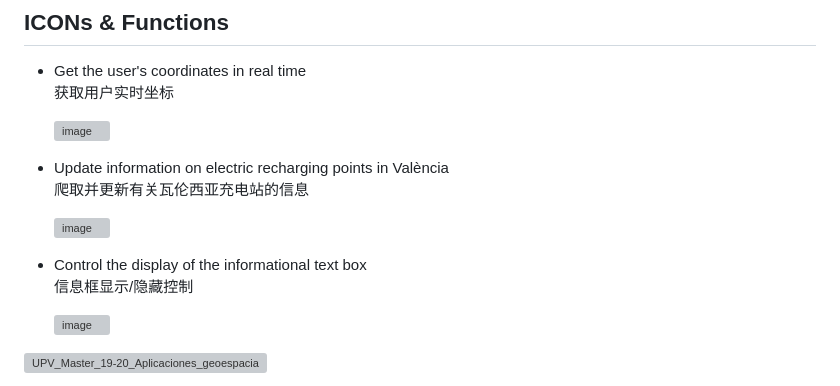
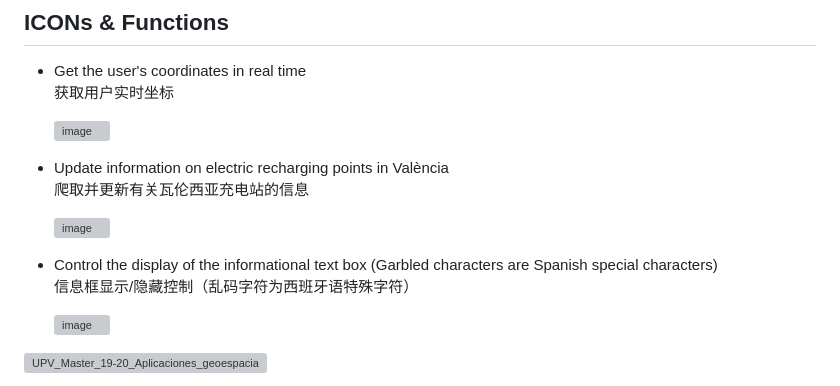
Before and after one commit to Rc-W024/Geovisualization-Map, a Markdown page: README.md, the part around the change. Rendered like a GitHub page; grey boxes are pictures that could not be loaded.

```diff
--- a/README.md
+++ b/README.md
@@ -30,8 +30,8 @@ In order to load the map correctly, [`leaflet.ChineseTmsProviders.js`](https://g
 
 &emsp;&emsp;![image](https://user-images.githubusercontent.com/97808991/150132520-e3af2646-9a5b-4298-b9b6-ae97e4bb090c.png)
 
-- Control the display of the informational text box<br>
-信息框显示/隐藏控制
+- Control the display of the informational text box (Garbled characters are Spanish special characters)<br>
+信息框显示/隐藏控制（乱码字符为西班牙语特殊字符）
 
 &emsp;&emsp;![image](https://user-images.githubusercontent.com/97808991/150132569-bdaec5ce-b718-44bc-8c9e-f86879323547.png)
 
```
